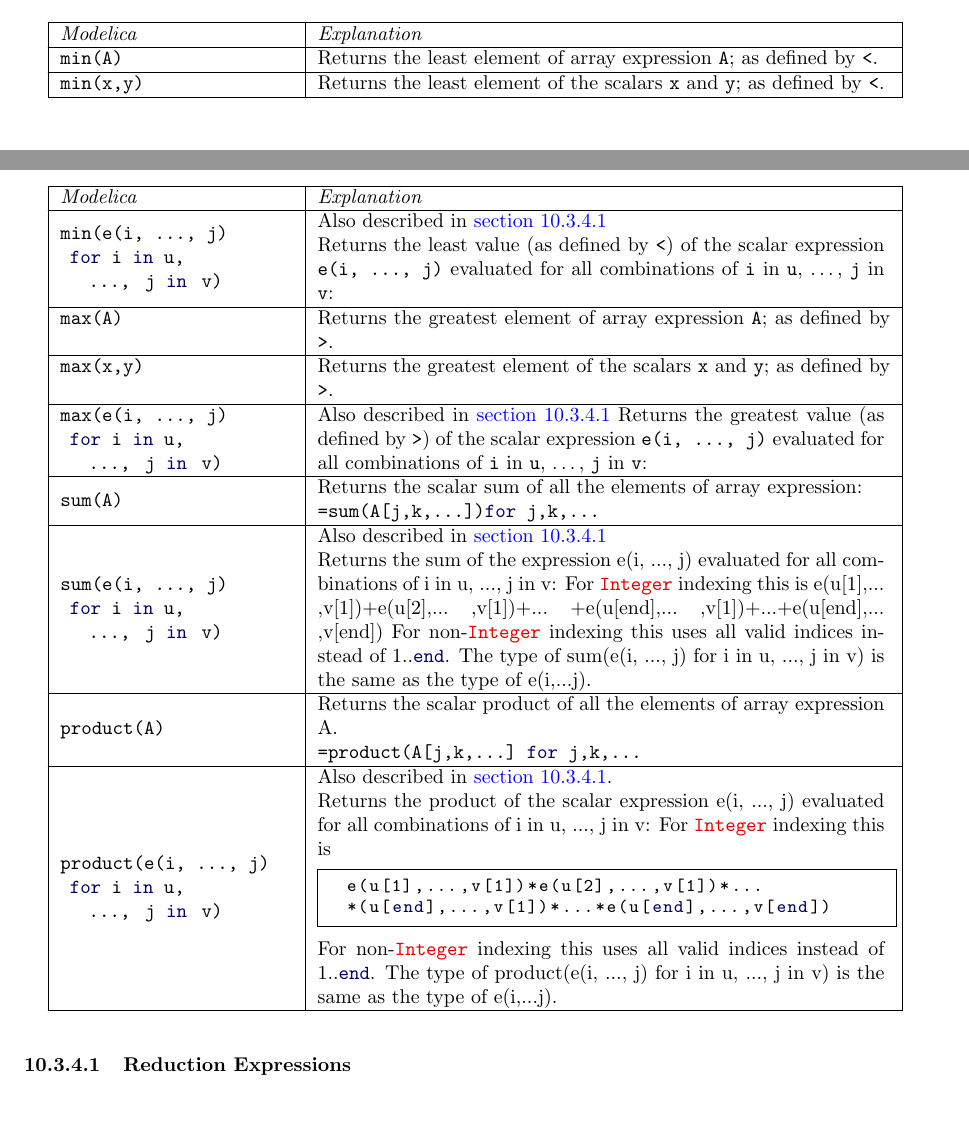
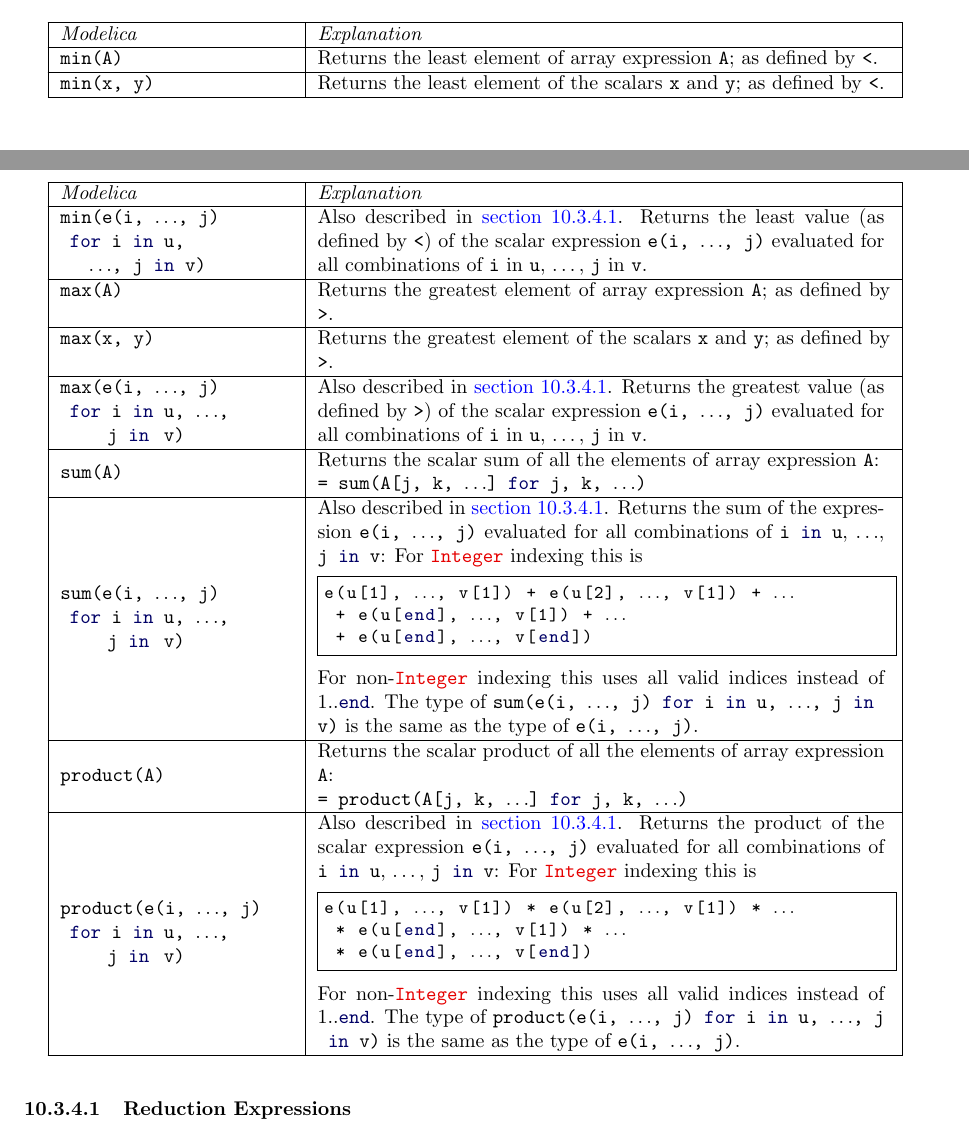
Before and after one commit to modelica/ModelicaSpecification, a LaTeX thesis (MLS.tex, which reads chapters/arrays.tex): two parts of pages 128 and 129 of 320, joined at a grey line, cut so that both start at the same text, the shorter picture padded with empty space. Compiled offline with pdfLaTeX.

Commit message:
Fix misc styling of array reductions

```diff
--- a/chapters/arrays.tex
+++ b/chapters/arrays.tex
@@ -350,87 +350,82 @@ The following reduction functions are available:
 \lstinline!min(A)!
 &
 Returns the least element of array expression \lstinline!A!; as defined by \lstinline!<!.\\ \hline
-\lstinline!min(x,y)!
+\lstinline!min(x, y)!
 &
 Returns the least element of the scalars \lstinline!x! and \lstinline!y!; as defined by \lstinline!<!.\\ \hline
 \begin{tabular}{@{}p{4cm}@{}}
-\lstinline!min(e(i, ..., j)!\\
-\lstinline! for i in  u,!\\
-\lstinline!   ...,  j in  v)!
+\lstinline[mathescape=true]!min(e(i, $\ldots$, j)!\\
+\lstinline[mathescape=true]! for i in  u,!\\
+\lstinline[mathescape=true]!   $\ldots$,  j in  v)!
 \end{tabular}
 &
 \begin{tabular}{@{}p{10cm}@{}}
-Also described in \autoref{reduction-expressions}\\
-Returns the least value (as defined by \lstinline!<!) of the scalar
-expression \lstinline!e(i, ..., j)! evaluated for all combinations of \lstinline!i! in \lstinline!u!, \ldots, \lstinline!j!
-in \lstinline!v!:
+Also described in \autoref{reduction-expressions}.  Returns the least value (as defined by \lstinline!<!) of the scalar expression
+\lstinline[mathescape=true]!e(i, $\ldots$, j)! evaluated for all combinations of \lstinline!i! in \lstinline!u!, \ldots, \lstinline!j! in \lstinline!v!.
 \end{tabular}\\ \hline
 \lstinline!max(A)!
 &
 Returns the greatest element of array expression \lstinline!A!; as defined by
 \lstinline!>!.\\ \hline
-\lstinline!max(x,y)!
+\lstinline!max(x, y)!
 &
 Returns the greatest element of the scalars \lstinline!x! and \lstinline!y!; as defined by
 \lstinline!>!.\\ \hline
 \begin{tabular}{@{}p{4cm}@{}}
-\lstinline!max(e(i, ..., j)!\\
-\lstinline! for i in  u,!\\
-\lstinline!   ...,  j in  v)!
+\lstinline[mathescape=true]!max(e(i, $\ldots$, j)!\\
+\lstinline[mathescape=true]! for i in  u, $\ldots$,!\\
+\lstinline[mathescape=true]!     j in  v)!
 \end{tabular}
 &
 \begin{tabular}{@{}p{10cm}@{}}
-Also described in \autoref{reduction-expressions}
-Returns the greatest value (as defined by \lstinline!>!) of the scalar
-expression \lstinline!e(i, ..., j)! evaluated for all combinations of \lstinline!i! in \lstinline!u!, \ldots, \lstinline!j!
-in \lstinline!v!:
+Also described in \autoref{reduction-expressions}.  Returns the greatest value (as defined by \lstinline!>!) of the scalar expression
+\lstinline[mathescape=true]!e(i, $\ldots$, j)! evaluated for all combinations of \lstinline!i! in \lstinline!u!, \ldots, \lstinline!j! in \lstinline!v!.
 \end{tabular}\\ \hline
 \lstinline!sum(A)!
 &
 \begin{tabular}{@{}p{10cm}@{}}
-Returns the scalar sum of all the elements of array expression:\\
-\lstinline!=sum(A[j,k,...]) for j,k,...!
+Returns the scalar sum of all the elements of array expression \lstinline!A!:\\
+\lstinline[mathescape=true]!= sum(A[j, k, $\ldots$] for j, k, $\ldots$)!
 \end{tabular}\\ \hline
 \begin{tabular}{@{}p{5cm}@{}}
-\lstinline!sum(e(i, ..., j)!\\
-\lstinline! for i in  u,!\\
-\lstinline!   ...,  j in  v)!
+\lstinline[mathescape=true]!sum(e(i, $\ldots$, j)!\\
+\lstinline[mathescape=true]! for i in  u, $\ldots$,!\\
+\lstinline[mathescape=true]!     j in  v)!
 \end{tabular}
 &
 \begin{tabular}{@{}p{10cm}@{}}
-Also described in \autoref{reduction-expressions}\\
-Returns the sum of the expression e(i, ..., j) evaluated for all
-combinations of i in u, ..., j in v: For \lstinline!Integer! indexing this is
-  e(u{[}1{]},...
-  ,v{[}1{]})+e(u{[}2{]},... ,v{[}1{]})+... +e(u{[}end{]},...
-  ,v{[}1{]})+...+e(u{[}end{]},... ,v{[}end{]})
-  For non-\lstinline!Integer! indexing this uses all valid indices instead of 1..\lstinline!end!.
-  The type of sum(e(i, ..., j) for  i in u, ..., j
-    in v) is the same as the type of e(i,...j).
+Also described in \autoref{reduction-expressions}.  Returns the sum of the expression \lstinline[mathescape=true]!e(i, $\ldots$, j)! evaluated for all
+combinations of \lstinline[mathescape=true]!i in u!, $\ldots$, \lstinline[mathescape=true]!j in v!: For \lstinline!Integer! indexing this is
+\begin{lstlisting}[language=modelica,mathescape=true]
+e(u[1], $\ldots$, v[1]) + e(u[2], $\ldots$, v[1]) + $\ldots$
+ + e(u[end], $\ldots$, v[1]) + $\ldots$
+ + e(u[end], $\ldots$, v[end])
+\end{lstlisting}
+For non-\lstinline!Integer! indexing this uses all valid indices instead of 1..\lstinline!end!.
+The type of \lstinline[mathescape=true]!sum(e(i, $\ldots$, j) for i in u, $\ldots$, j in v)! is the same as the type of \lstinline[mathescape=true]!e(i, $\ldots$, j)!.
 \end{tabular}\\ \hline
 \lstinline!product(A)!
 &
 \begin{tabular}{@{}p{10cm}@{}}
-Returns the scalar product of all the elements of array expression A.\\
-  \lstinline!=product(A[j,k,...] for j,k,...!
+Returns the scalar product of all the elements of array expression \lstinline!A!:\\
+\lstinline[mathescape=true]!= product(A[j, k, $\ldots$] for j, k, $\ldots$)!
 \end{tabular}\\ \hline
 \begin{tabular}{@{}p{4cm}@{}}
-\lstinline!product(e(i, ..., j)!\\
-\lstinline! for i in  u,!\\
-\lstinline!   ...,  j in  v)!
+\lstinline[mathescape=true]!product(e(i, $\ldots$, j)!\\
+\lstinline[mathescape=true]! for i in  u, $\ldots$,!\\
+\lstinline[mathescape=true]!     j in  v)!
 \end{tabular}
 &
 \begin{tabular}{@{}p{10cm}@{}}
-Also described in \autoref{reduction-expressions}.\\
-Returns the product of the scalar expression e(i, ..., j) evaluated for
-all combinations of i in u, ..., j in v: For \lstinline!Integer! indexing this is
-\begin{lstlisting}[language=modelica]
-  e(u[1],...,v[1])*e(u[2],...,v[1])*...
-  *(u[end],...,v[1])*...*e(u[end],...,v[end])
+Also described in \autoref{reduction-expressions}.  Returns the product of the scalar expression \lstinline[mathescape=true]!e(i, $\ldots$, j)! evaluated for
+all combinations of \lstinline!i in u!, \ldots, \lstinline!j in v!: For \lstinline!Integer! indexing this is
+\begin{lstlisting}[language=modelica,mathescape=true]
+e(u[1], $\ldots$, v[1]) * e(u[2], $\ldots$, v[1]) * $\ldots$
+ * e(u[end], $\ldots$, v[1]) * $\ldots$
+ * e(u[end], $\ldots$, v[end])
 \end{lstlisting}
-  For non-\lstinline!Integer! indexing this uses all valid indices instead of 1..\lstinline!end!.
-  The type of product(e(i, ..., j) for  i in u, ..., j
-    in v) is the same as the type of e(i,...j).
+For non-\lstinline!Integer! indexing this uses all valid indices instead of 1..\lstinline!end!.
+The type of \lstinline[mathescape=true]!product(e(i, $\ldots$, j) for i in u, $\ldots$, j in v)! is the same as the type of \lstinline[mathescape=true]!e(i, $\ldots$, j)!.
 \end{tabular}
 \\ \hline
 \end{longtable}
```
